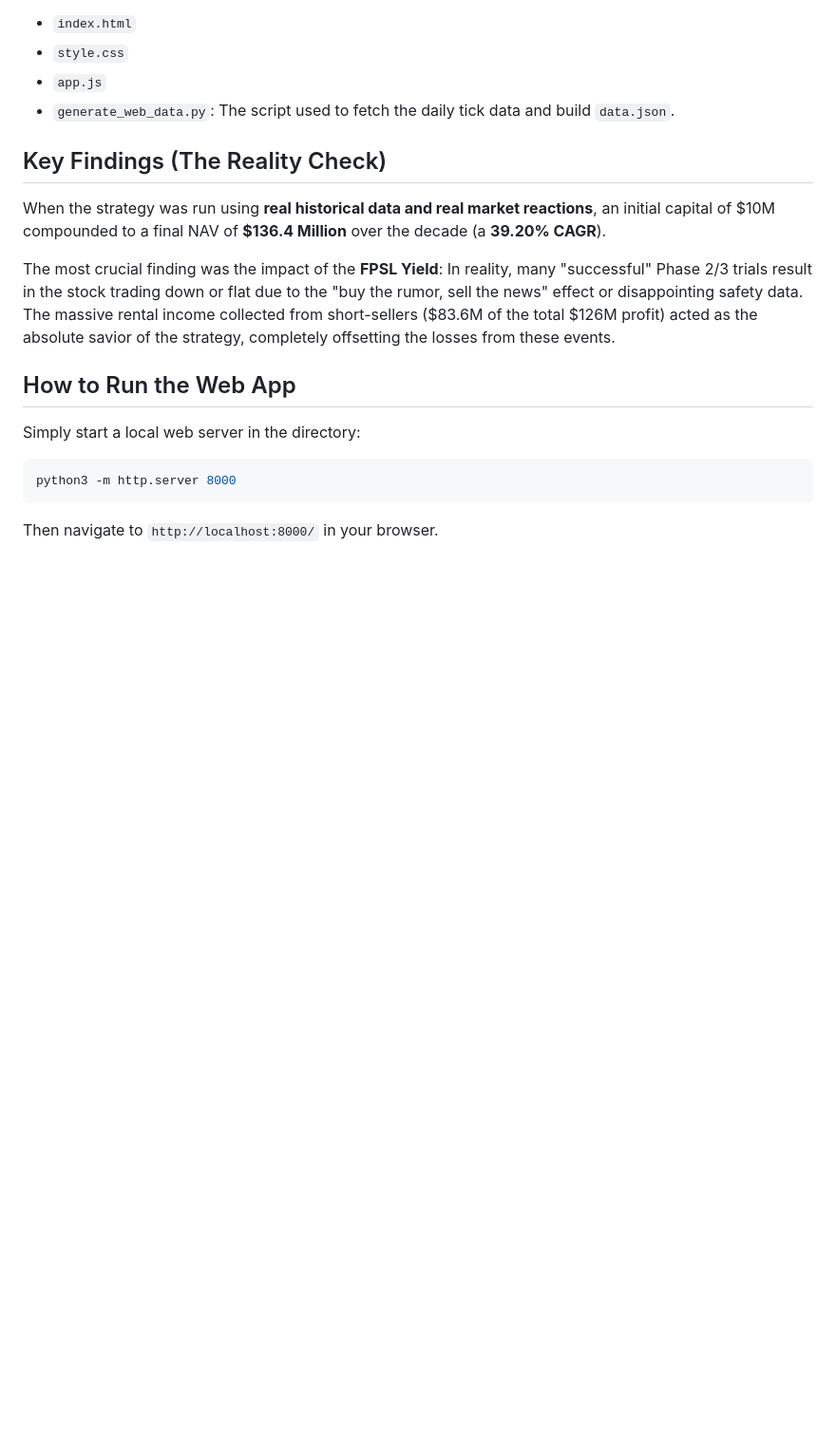
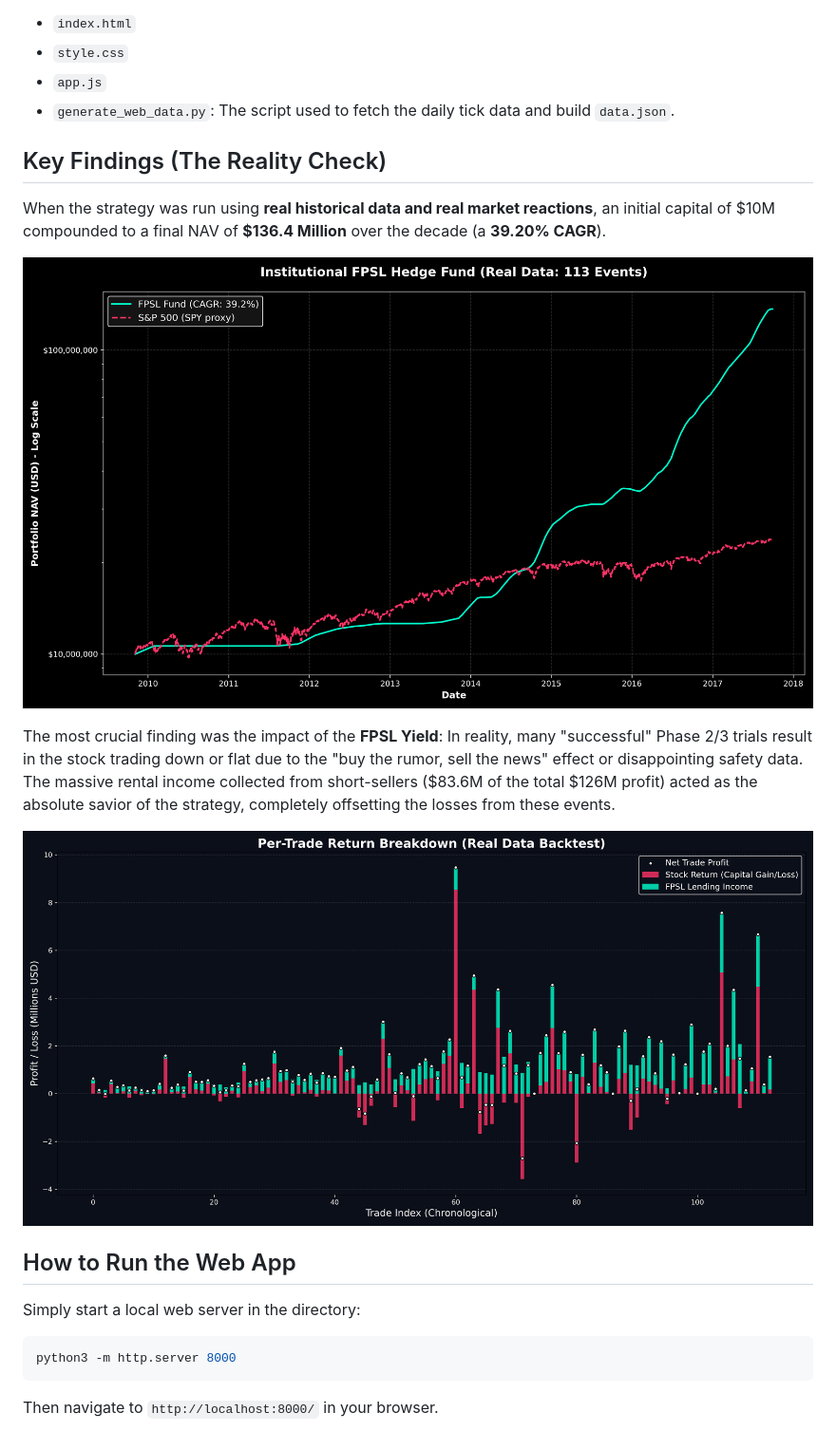
Before and after one commit to SteliosKyriacou/HedgeFund, a Markdown page: README.md, the part around the change. Shown: that part at 95% size. Drawn GitHub-style; pictures changed too: fpsl_trade_statistics.png (added); blank space fills up the shorter version.

Commit message:
Add trade statistics plot and update README

```diff
--- a/README.md
+++ b/README.md
@@ -35,8 +35,12 @@ A premium, dark-mode, glassmorphism web application designed to visualize the re
 ## Key Findings (The Reality Check)
 When the strategy was run using **real historical data and real market reactions**, an initial capital of $10M compounded to a final NAV of **$136.4 Million** over the decade (a **39.20% CAGR**).
 
+![Fund Performance Curve](fpsl_real_data_plot.png)
+
 The most crucial finding was the impact of the **FPSL Yield**:
 In reality, many "successful" Phase 2/3 trials result in the stock trading down or flat due to the "buy the rumor, sell the news" effect or disappointing safety data. The massive rental income collected from short-sellers ($83.6M of the total $126M profit) acted as the absolute savior of the strategy, completely offsetting the losses from these events.
+
+![Per-Trade Statistics](fpsl_trade_statistics.png)
 
 ## How to Run the Web App
 Simply start a local web server in the directory:
```
Also changed, not shown: 1 other file.
